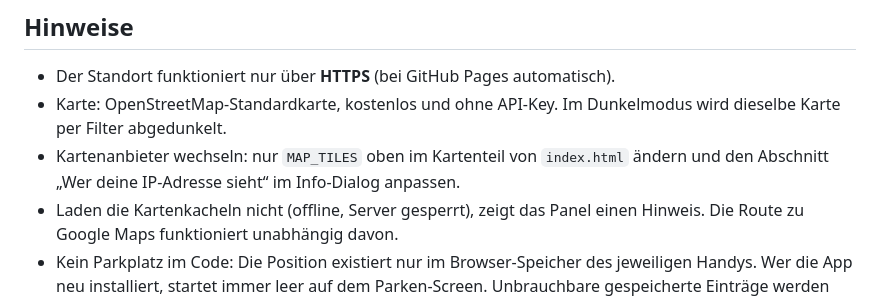
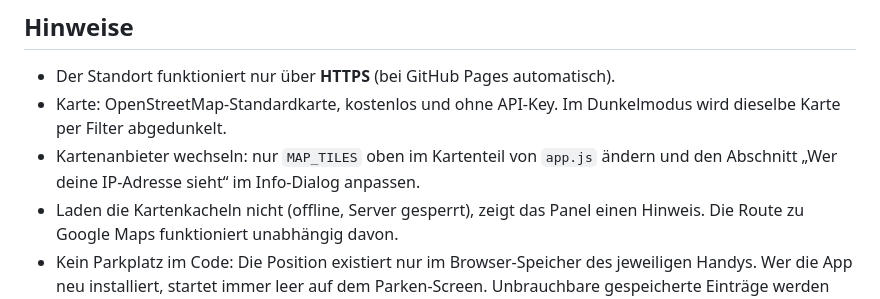
Before and after one commit to saschamartinmail-design/Car_Finder_App, a Markdown page: README.md, the part around the change. GitHub-like rendering.

Commit message:
README: MAP_TILES steht jetzt in app.js
Co-Authored-By: Claude Opus 5.5 <noreply@anthropic.com>
Claude-Session: https://claude.ai/code/session_013xps5Jta7KH2vu1MCam4Vn

```diff
--- a/README.md
+++ b/README.md
@@ -45,7 +45,7 @@ leaflet.js, leaflet.css Kartenbibliothek Leaflet 1.9.4
 ## Hinweise
 - Der Standort funktioniert nur über **HTTPS** (bei GitHub Pages automatisch).
 - Karte: OpenStreetMap-Standardkarte, kostenlos und ohne API-Key. Im Dunkelmodus wird dieselbe Karte per Filter abgedunkelt.
-- Kartenanbieter wechseln: nur `MAP_TILES` oben im Kartenteil von `index.html` ändern und den Abschnitt „Wer deine IP-Adresse sieht“ im Info-Dialog anpassen.
+- Kartenanbieter wechseln: nur `MAP_TILES` oben im Kartenteil von `app.js` ändern und den Abschnitt „Wer deine IP-Adresse sieht“ im Info-Dialog anpassen.
 - Laden die Kartenkacheln nicht (offline, Server gesperrt), zeigt das Panel einen Hinweis. Die Route zu Google Maps funktioniert unabhängig davon.
 - Kein Parkplatz im Code: Die Position existiert nur im Browser-Speicher des jeweiligen Handys. Wer die App neu installiert, startet immer leer auf dem Parken-Screen. Unbrauchbare gespeicherte Einträge werden beim Start verworfen.
 - Fußweg-Schätzung: Luftlinie × 1,3 bei ca. 4,8 km/h.
```
